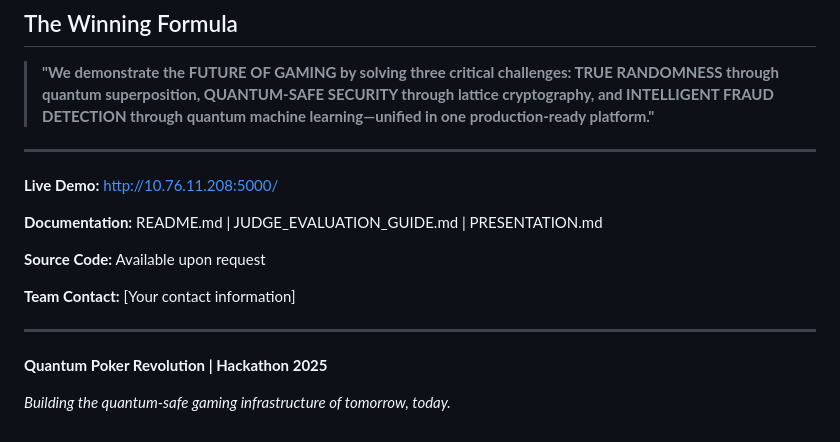
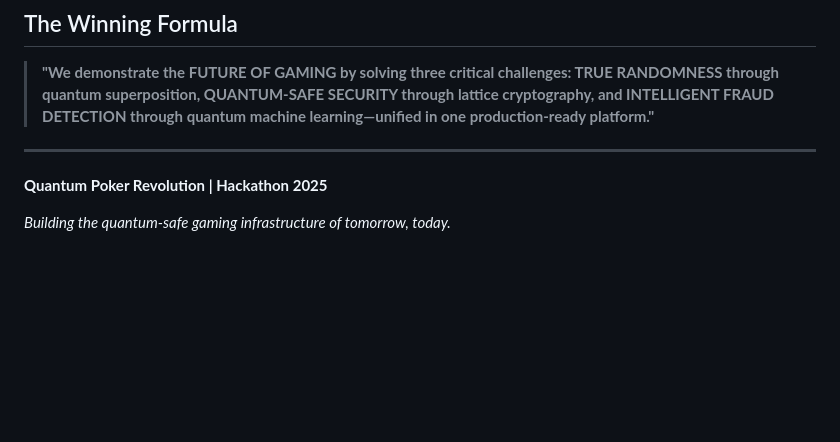
Before and after one commit to swamisan0807/quantum-algorithms, a Markdown page: README (1).md, the part around the change. GitHub-like rendering; blank space fills up the shorter version.

```diff
--- a/README (1).md
+++ b/README (1).md
@@ -608,17 +608,6 @@ GET /fraud
 > **"We demonstrate the FUTURE OF GAMING by solving three critical challenges: TRUE RANDOMNESS through quantum superposition, QUANTUM-SAFE SECURITY through lattice cryptography, and INTELLIGENT FRAUD DETECTION through quantum machine learning—unified in one production-ready platform."**
 
 ---
-
-**Live Demo:** http://10.76.11.208:5000/
-
-**Documentation:** README.md | JUDGE_EVALUATION_GUIDE.md | PRESENTATION.md
-
-**Source Code:** Available upon request
-
-**Team Contact:** [Your contact information]
-
----
-
 **Quantum Poker Revolution | Hackathon 2025**
 
 *Building the quantum-safe gaming infrastructure of tomorrow, today.*
```
